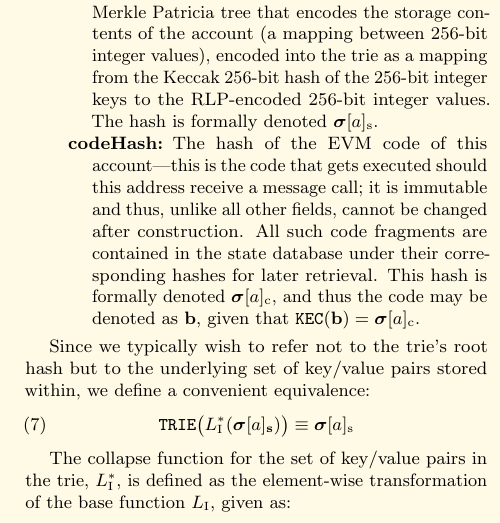
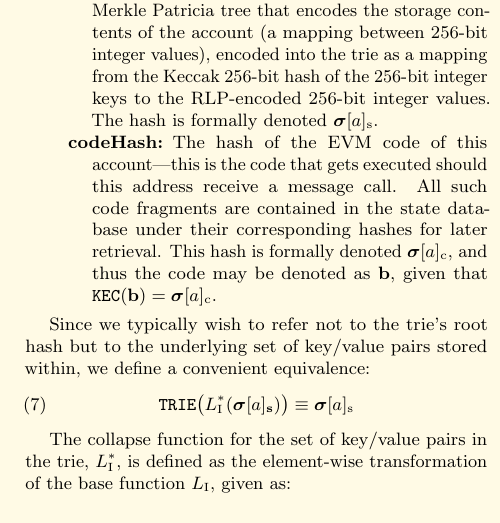
Before and after one commit to ethereum/yellowpaper, a LaTeX paper (Paper.tex): part of one column of page 4 of 41, cut so that both start at the same text. Compiled offline with pdfLaTeX; a LaTeX package or settings file that is missing is left out.

Commit message:
Contract code is effectively muttable with CREATE2

```diff
--- a/Paper.tex
+++ b/Paper.tex
@@ -251,7 +251,7 @@ The account state, $\boldsymbol{\sigma}[a]$, comprises the following four fields
 \item[nonce] \linkdest{account_nonce}A scalar value equal to the number of transactions sent from this address or, in the case of accounts with associated code, the number of contract-creations made by this account. For account of address $a$ in state $\boldsymbol{\sigma}$, this would be formally denoted $\boldsymbol{\sigma}[a]_{\mathrm{n}}$.
 \item[balance] A scalar value equal to the number of Wei owned by this address. Formally denoted $\boldsymbol{\sigma}[a]_{\mathrm{b}}$.
 \item[storageRoot] A 256-bit hash of the root node of a Merkle Patricia tree that encodes the storage contents of the account (a mapping between 256-bit integer values), encoded into the trie as a mapping from the Keccak 256-bit hash of the  256-bit integer keys to the RLP-encoded 256-bit integer values. The hash is formally denoted $\boldsymbol{\sigma}[a]_{\mathrm{s}}$.
-\item[codeHash] The hash of the EVM code of this account---this is the code that gets executed should this address receive a message call; it is immutable and thus, unlike all other fields, cannot be changed after construction. All such code fragments are contained in the state database under their corresponding hashes for later retrieval. This hash is formally denoted $\boldsymbol{\sigma}[a]_{\mathrm{c}}$, and thus the code may be denoted as $\mathbf{b}$, given that $\texttt{KEC}(\mathbf{b}) = \boldsymbol{\sigma}[a]_{\mathrm{c}}$.
+\item[codeHash] The hash of the EVM code of this account---this is the code that gets executed should this address receive a message call. All such code fragments are contained in the state database under their corresponding hashes for later retrieval. This hash is formally denoted $\boldsymbol{\sigma}[a]_{\mathrm{c}}$, and thus the code may be denoted as $\mathbf{b}$, given that $\texttt{KEC}(\mathbf{b}) = \boldsymbol{\sigma}[a]_{\mathrm{c}}$.
 \end{description}
 
 Since we typically wish to refer not to the trie's root hash but to the underlying set of key/value pairs stored within, we define a convenient equivalence:
```
